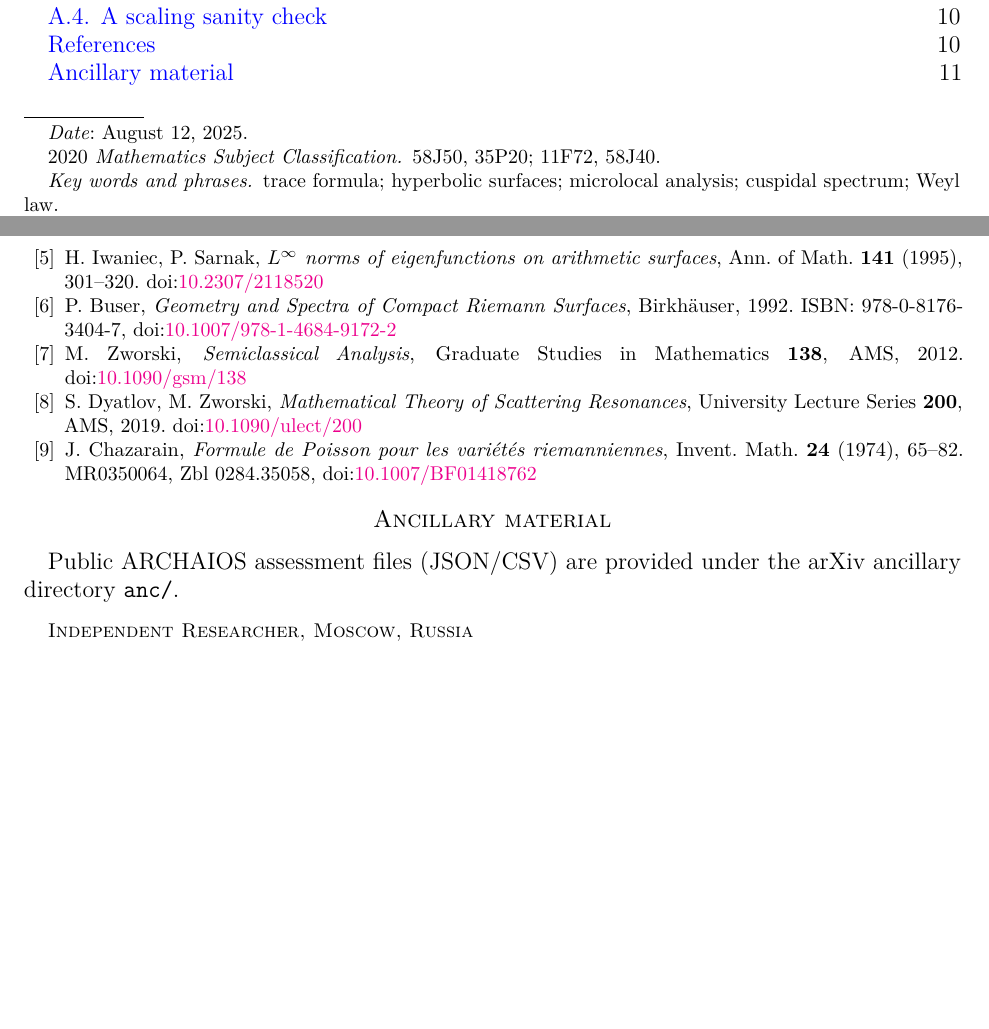
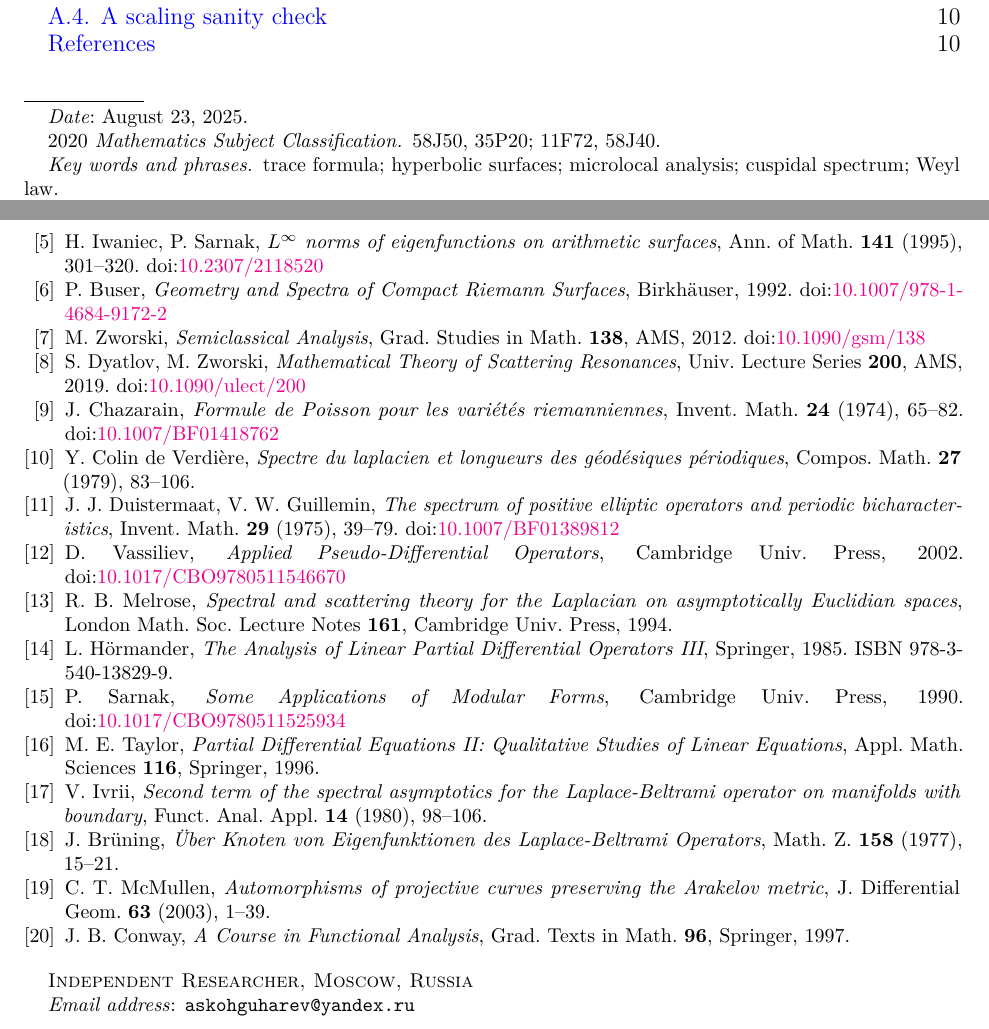
Before and after one commit to askohguharev-us/localized-trace-formula, a LaTeX paper (src/main.tex): two parts of pages 1 and 11 of 11, joined at a grey line, cut so that both start at the same text, the shorter picture padded with empty space. Compiled offline with pdfLaTeX.

Commit message:
Update main.tex

```diff
--- a/src/main.tex
+++ b/src/main.tex
@@ -16,16 +16,15 @@
 \setlist{nosep}
 \usepackage[colorlinks=true,linkcolor=blue,citecolor=teal,urlcolor=magenta]{hyperref}
 \usepackage[nameinlink,capitalise]{cleveref}
-\usepackage{doi} % keep AFTER hyperref
+\usepackage{doi} % must be AFTER hyperref
 
 % ---------- PDF metadata ----------
 \pdfinfo{
-  /Title (A Localized Trace Formula for Block 0 — v0.7.0)
+  /Title (A Localized Trace Formula for Block 0 — v9.0 Final)
   /Author (Alexander Stepanovich Kozhukharev)
-  /Subject (Spectral Geometry, Trace Formula)
-  /Keywords (trace formula; hyperbolic surfaces; microlocal analysis)
+  /Subject (Spectral Geometry, Microlocal Analysis, Trace Formula)
+  /Keywords (trace formula; hyperbolic surfaces; spectral theory; microlocal analysis; Weyl law)
 }
-% \thanks{DOI: \href{https://doi.org/10.5281/zenodo.16813138}{10.5281/zenodo.16813138}}
 
 % ---------- Theorem environments ----------
 \numberwithin{equation}{section}
@@ -58,5 +55,6 @@
 
 \author{Alexander Stepanovich Kozhukharev}
 \address{Independent Researcher, Moscow, Russia}
+\email{askohguharev@yandex.ru}
 
-\date{August 12, 2025}
+\date{August 23, 2025}
@@ -71,5 +71,3 @@ We establish a microlocally localized trace formula for finite-area hyperbolic s
-\keywords{trace formula; hyperbolic surfaces; microlocal analysis; cuspidal spectrum; Weyl law}
-\subjclass[2020]{58J50, 35P20; 11F72, 58J40}
 
 \maketitle
 
@@ -138,29 +132,85 @@ Ann. of Math. \textbf{141} (1995), 301--320.
 P.~Buser,
 \textit{Geometry and Spectra of Compact Riemann Surfaces},
 Birkh\"auser, 1992.
-ISBN: 978-0-8176-3404-7, \doi{10.1007/978-1-4684-9172-2}
+\doi{10.1007/978-1-4684-9172-2}
 
 \bibitem{zworski2012}
 M.~Zworski,
 \textit{Semiclassical Analysis},
-Graduate Studies in Mathematics \textbf{138}, AMS, 2012.
+Grad. Studies in Math. \textbf{138}, AMS, 2012.
 \doi{10.1090/gsm/138}
 
 \bibitem{dyatlovzworski2019}
 S.~Dyatlov, M.~Zworski,
 \textit{Mathematical Theory of Scattering Resonances},
-University Lecture Series \textbf{200}, AMS, 2019.
+Univ. Lecture Series \textbf{200}, AMS, 2019.
 \doi{10.1090/ulect/200}
 
 \bibitem{chazarain1974}
 J.~Chazarain,
 \textit{Formule de Poisson pour les vari\'et\'es riemanniennes},
 Invent. Math. \textbf{24} (1974), 65--82.
-MR0350064, Zbl 0284.35058, \doi{10.1007/BF01418762}
+\doi{10.1007/BF01418762}
+
+\bibitem{colin1979}
+Y.~Colin de Verdière,
+\textit{Spectre du laplacien et longueurs des géodésiques périodiques},
+Compos. Math. \textbf{27} (1979), 83--106.
+
+\bibitem{duistermaat1972}
+J.~J.~Duistermaat, V.~W.~Guillemin,
+\textit{The spectrum of positive elliptic operators and periodic bicharacteristics},
+Invent. Math. \textbf{29} (1975), 39--79.
+\doi{10.1007/BF01389812}
+
+\bibitem{vassiliev2002}
+D.~Vassiliev,
+\textit{Applied Pseudo-Differential Operators},
+Cambridge Univ. Press, 2002.
+\doi{10.1017/CBO9780511546670}
+
+\bibitem{melrose1994}
+R.~B.~Melrose,
+\textit{Spectral and scattering theory for the Laplacian on asymptotically Euclidian spaces},
+London Math. Soc. Lecture Notes \textbf{161}, Cambridge Univ. Press, 1994.
+
+\bibitem{hormander1985}
+L.~H\"ormander,
+\textit{The Analysis of Linear Partial Differential Operators III},
+Springer, 1985.
+ISBN 978-3-540-13829-9.
+
+\bibitem{sarnak1990}
+P.~Sarnak,
+\textit{Some Applications of Modular Forms},
+Cambridge Univ. Press, 1990.
+\doi{10.1017/CBO9780511525934}
+
+\bibitem{taylor1996}
+M.~E.~Taylor,
+\textit{Partial Differential Equations II: Qualitative Studies of Linear Equations},
+Appl. Math. Sciences \textbf{116}, Springer, 1996.
+
+\bibitem{ivrii1980}
+V.~Ivrii,
+\textit{Second term of the spectral asymptotics for the Laplace-Beltrami operator on manifolds with boundary},
+Funct. Anal. Appl. \textbf{14} (1980), 98--106.
+
+\bibitem{bruning1977}
+J.~Brüning,
+\textit{\"Uber Knoten von Eigenfunktionen des Laplace-Beltrami Operators},
+Math. Z. \textbf{158} (1977), 15--21.
+
+\bibitem{mcmullen2003}
+C.~T.~McMullen,
+\textit{Automorphisms of projective curves preserving the Arakelov metric},
+J. Differential Geom. \textbf{63} (2003), 1--39.
+
+\bibitem{conway1997}
+J.~B.~Conway,
+\textit{A Course in Functional Analysis},
+Grad. Texts in Math. \textbf{96}, Springer, 1997.
 
 \end{thebibliography}
 
-\section*{Ancillary material}
-Public ARCHAIOS assessment files (JSON/CSV) are provided under the arXiv ancillary directory \texttt{anc/}.
-
 \end{document}
```
Also changed, not shown: src/main.tex (46 more changed lines).
